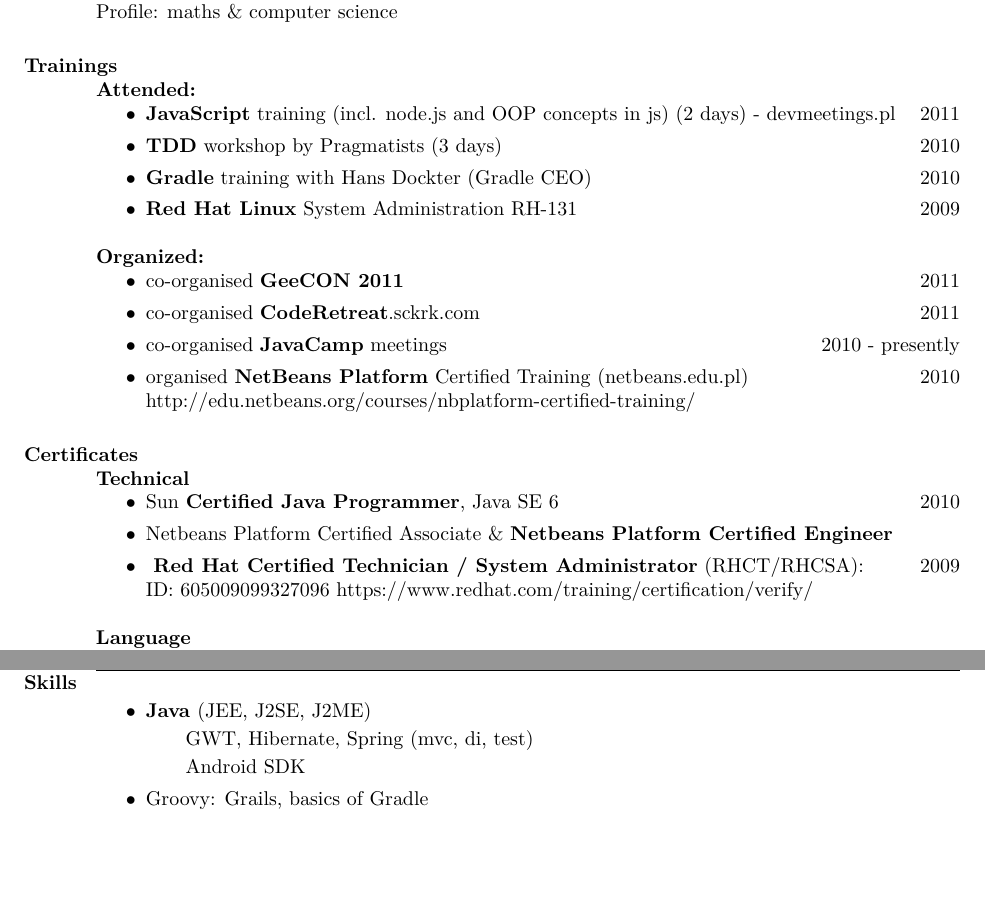
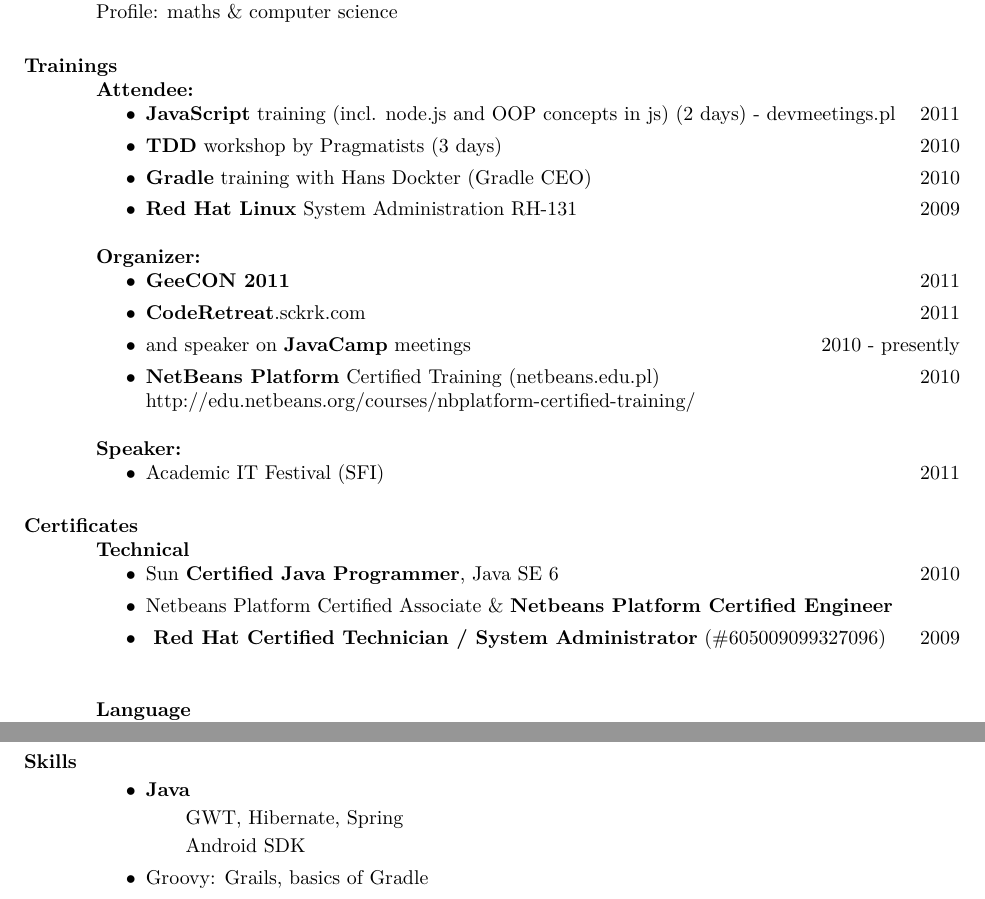
Before and after one commit to ktoso/cv, a LaTeX CV (konrad_malawski_cv.tex): two parts of pages 1 and 2 of 2, joined at a grey line, cut so that both start at the same text, the shorter picture padded with empty space. The pictures show the PDF file konrad_malawski_cv.pdf that the author committed with the source.

Commit message:
some more small fixes

```diff
--- a/konrad_malawski_cv.tex
+++ b/konrad_malawski_cv.tex
@@ -70,12 +69,12 @@
 	Profile: maths \& computer science
 
 \section{Trainings}
-{\bf Attended:}
+{\bf Attendee:}
 \begin{itemize}
  \item \textbf{JavaScript} training (incl. node.js and OOP concepts in js) (2 days) - devmeetings.pl \hfill 2011
  \item \textbf{TDD} workshop by Pragmatists (3 days) \hfill 2010
  \item \textbf{Gradle} training with Hans Dockter (Gradle CEO) \hfill 2010
  \item \textbf{Red Hat Linux} System Administration RH-131 \hfill 2009
 \end{itemize}
-{\bf Organized:}
+{\bf Organizer:}
 \begin{itemize}
@@ -85,5 +81,12 @@
- \item organised \textbf{NetBeans Platform} Certified Training (netbeans.edu.pl) \hfill 2010 \\
+ \item \textbf{GeeCON 2011} \hfill 2011
+ \item \textbf{CodeRetreat}.sckrk.com \hfill 2011
+ \item and speaker on \textbf{JavaCamp} meetings \hfill 2010 - presently
+ \item \textbf{NetBeans Platform} Certified Training (netbeans.edu.pl) \hfill 2010 \\
 	http://edu.netbeans.org/courses/nbplatform-certified-training/
+\end{itemize}
+{\bf Speaker:}
+\begin{itemize}
+ \item Academic IT Festival (SFI) \hfill 2011
 \end{itemize}
 
 \section{Certificates}
@@ -92,8 +95,7 @@
  \item Sun \textbf{Certified Java Programmer}, Java SE 6 \hfill 2010
  \item Netbeans Platform Certified Associate \& \textbf{Netbeans Platform Certified Engineer}
  \item \textbf{ Red Hat Certified Technician / System
-Administrator} (RHCT/RHCSA): \hfill 2009\\
-	ID: #605009099327096 https://www.redhat.com/training/certification/verify/
+Administrator} (\#605009099327096) \hfill 2009\\
 \end{itemize}
 {\bf Language}
 \begin{itemize}
@@ -105,8 +107,8 @@
 \\
 \section{Skills}
 \begin{itemize}
- \item \textbf{Java} (JEE, J2SE, J2ME)
- \subitem GWT, Hibernate, Spring (mvc, di, test)
+ \item \textbf{Java}
+ \subitem GWT, Hibernate, Spring
  \subitem Android SDK
  \item Groovy: Grails, basics of Gradle
  \item JavaScript: BackBone.js, underscore.js, node.js, jQuery
```
Also changed, not shown: konrad_malawski_cv.pdf, konrad_malawski_cv.tex (8 more changed lines).
